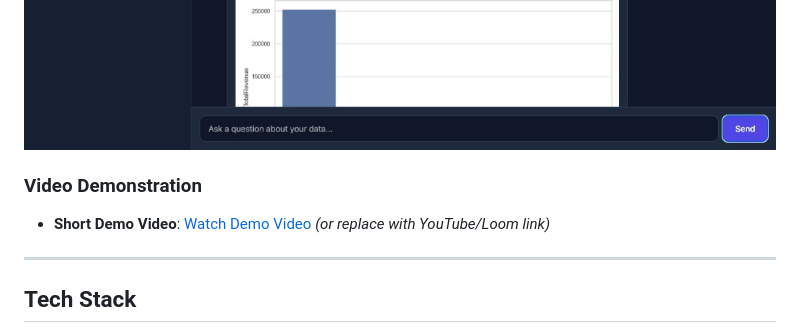
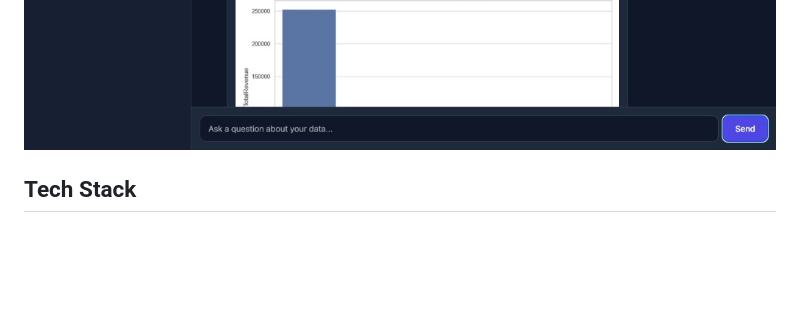
Before and after one commit to vanig245/AI-powered-Data-Analyst, a Markdown page: README.md, the part around the change. Rendered like a GitHub page; blank space fills up the shorter version.

Commit message:
changes done in readme.md

```diff
--- a/README.md
+++ b/README.md
@@ -41,13 +41,6 @@ graph TD
 
 ![alt text](image.png)
 ![alt text](image-1.png)
-
-### Video Demonstration
-
-
-* **Short Demo Video**: [Watch Demo Video](https://www.google.com/search?q=docs/demo.mp4) *(or replace with YouTube/Loom link)*
-
----
 
 ## Tech Stack
 
```
